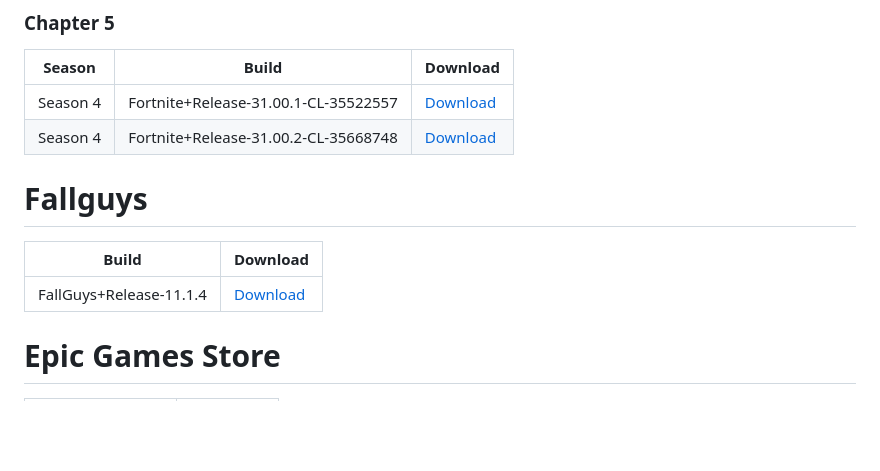
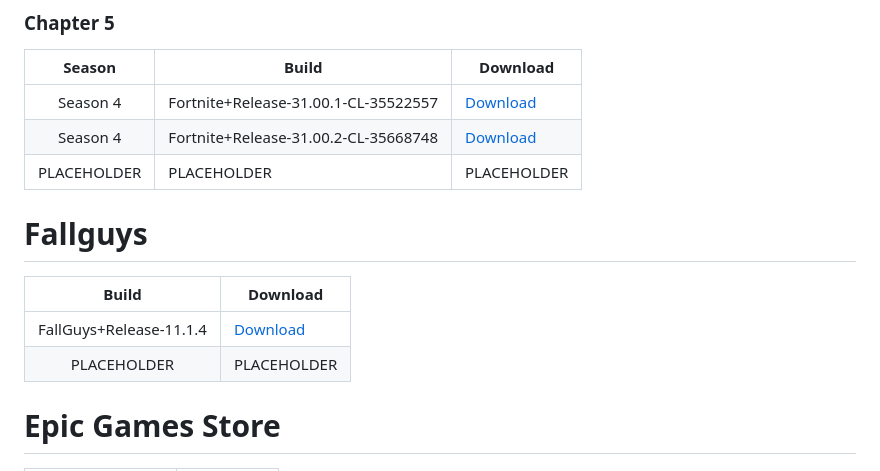
Before and after one commit to bozoteko/EpicGames-IOS-Archive, a Markdown page: README.md, the part around the change. Drawn GitHub-style; blank space fills up the shorter version.

```diff
--- a/README.md
+++ b/README.md
@@ -44,12 +44,14 @@ A archive of Fortnite, Fallguys & Anything Epic Games.
 | :---: | ----------- | ----------- |
 | Season 4 | Fortnite+Release-31.00.1-CL-35522557 | [Download](https://github.com/bozoteko/EpicGames-IOS-Archive/releases/download/NewBuilds/Fortnite+Release-31.00.1-CL-35522557.ipa) |
 | Season 4 | Fortnite+Release-31.00.2-CL-35668748 | [Download](https://github.com/bozoteko/EpicGames-IOS-Archive/releases/download/NewBuilds/Fortnite+Release-31.00.2-CL-35668748.ipa) |
+| PLACEHOLDER | PLACEHOLDER | PLACEHOLDER |
 
 # Fallguys
 
 | Build | Download |
 | :---: | ----------- |
 | FallGuys+Release-11.1.4 | [Download](https://github.com/bozoteko/EpicGames-IOS-Archive/releases/download/EGFG/FallGuys+Release-11.1.4.ipa) |
+| PLACEHOLDER | PLACEHOLDER | PLACEHOLDER |
 
 # Epic Games Store
 | Build | Download |
```
